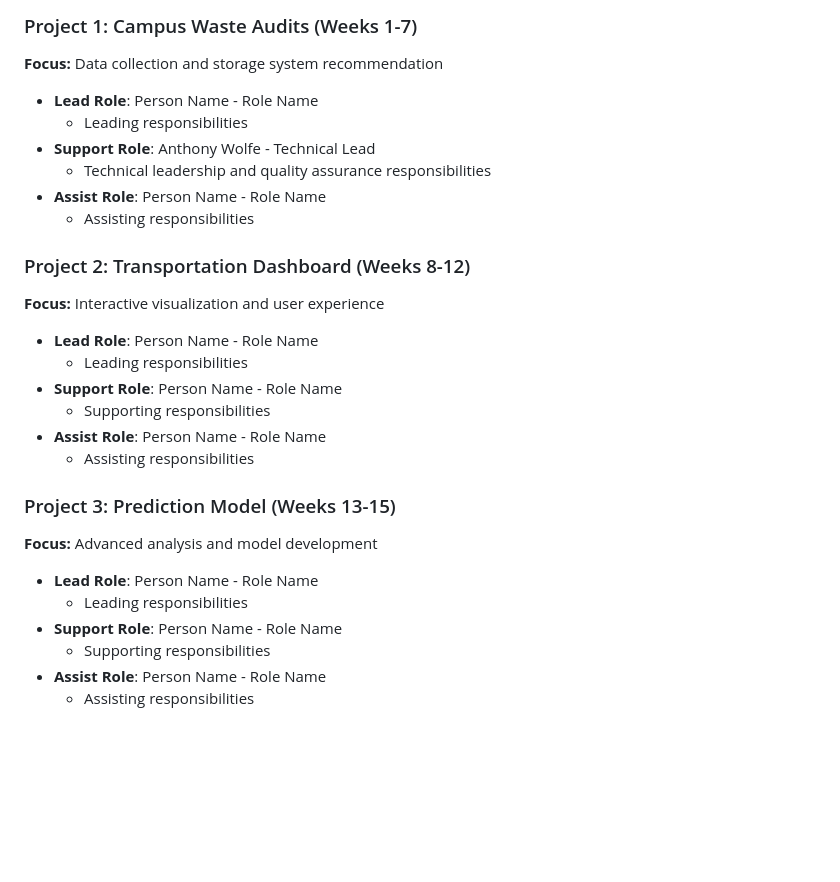
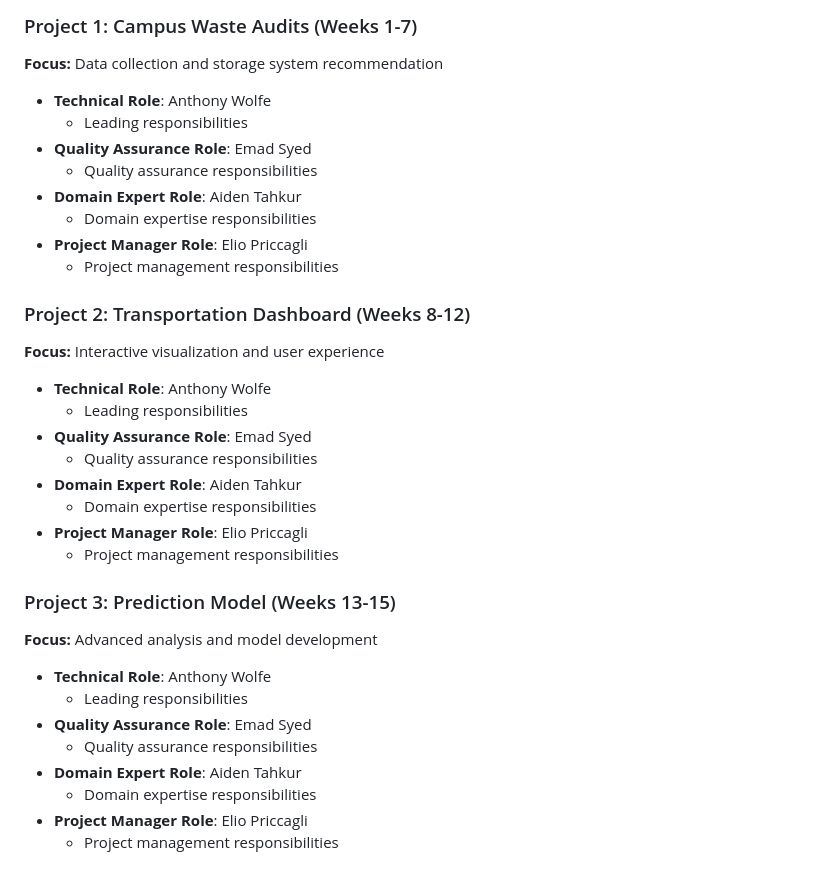
Before and after one commit to toritotony/311-projects, a Markdown page: team-structure.md, the part around the change. GitHub-like rendering; blank space fills up the shorter version.

```diff
--- a/team-structure.md
+++ b/team-structure.md
@@ -79,29 +79,35 @@
 ### Project 1: Campus Waste Audits (Weeks 1-7)
 **Focus:** Data collection and storage system recommendation
 
-- **Lead Role**: Person Name - Role Name
+- **Technical Role**: Anthony Wolfe
     - Leading responsibilities
-- **Support Role**: Anthony Wolfe - Technical Lead
-    - Technical leadership and quality assurance responsibilities
-- **Assist Role**: Person Name - Role Name
-    - Assisting responsibilities
+- **Quality Assurance Role**: Emad Syed
+    - Quality assurance responsibilities
+- **Domain Expert Role**: Aiden Tahkur
+    - Domain expertise responsibilities
+- **Project Manager Role**: Elio Priccagli
+    - Project management responsibilities
 
 ### Project 2: Transportation Dashboard (Weeks 8-12)
 **Focus:** Interactive visualization and user experience
 
-- **Lead Role**: Person Name - Role Name
+- **Technical Role**: Anthony Wolfe
     - Leading responsibilities
-- **Support Role**: Person Name - Role Name
-    - Supporting responsibilities
-- **Assist Role**: Person Name - Role Name
-    - Assisting responsibilities
+- **Quality Assurance Role**: Emad Syed
+    - Quality assurance responsibilities
+- **Domain Expert Role**: Aiden Tahkur
+    - Domain expertise responsibilities
+- **Project Manager Role**: Elio Priccagli
+    - Project management responsibilities
 
 ### Project 3: Prediction Model (Weeks 13-15)
 **Focus:** Advanced analysis and model development
 
-- **Lead Role**: Person Name - Role Name
+- **Technical Role**: Anthony Wolfe
     - Leading responsibilities
-- **Support Role**: Person Name - Role Name
-    - Supporting responsibilities
-- **Assist Role**: Person Name - Role Name
-    - Assisting responsibilities
+- **Quality Assurance Role**: Emad Syed
+    - Quality assurance responsibilities
+- **Domain Expert Role**: Aiden Tahkur
+    - Domain expertise responsibilities
+- **Project Manager Role**: Elio Priccagli
+    - Project management responsibilities
```
